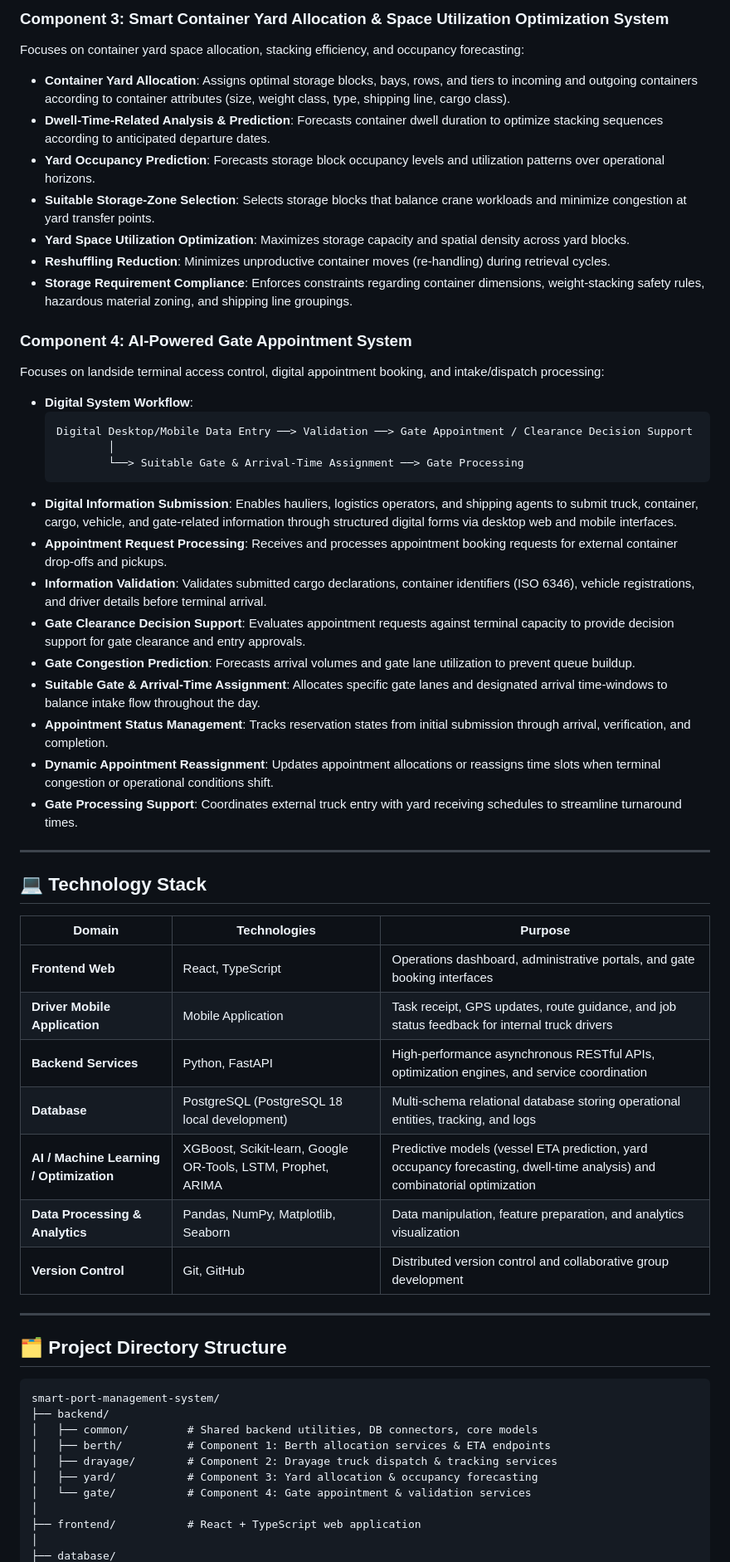
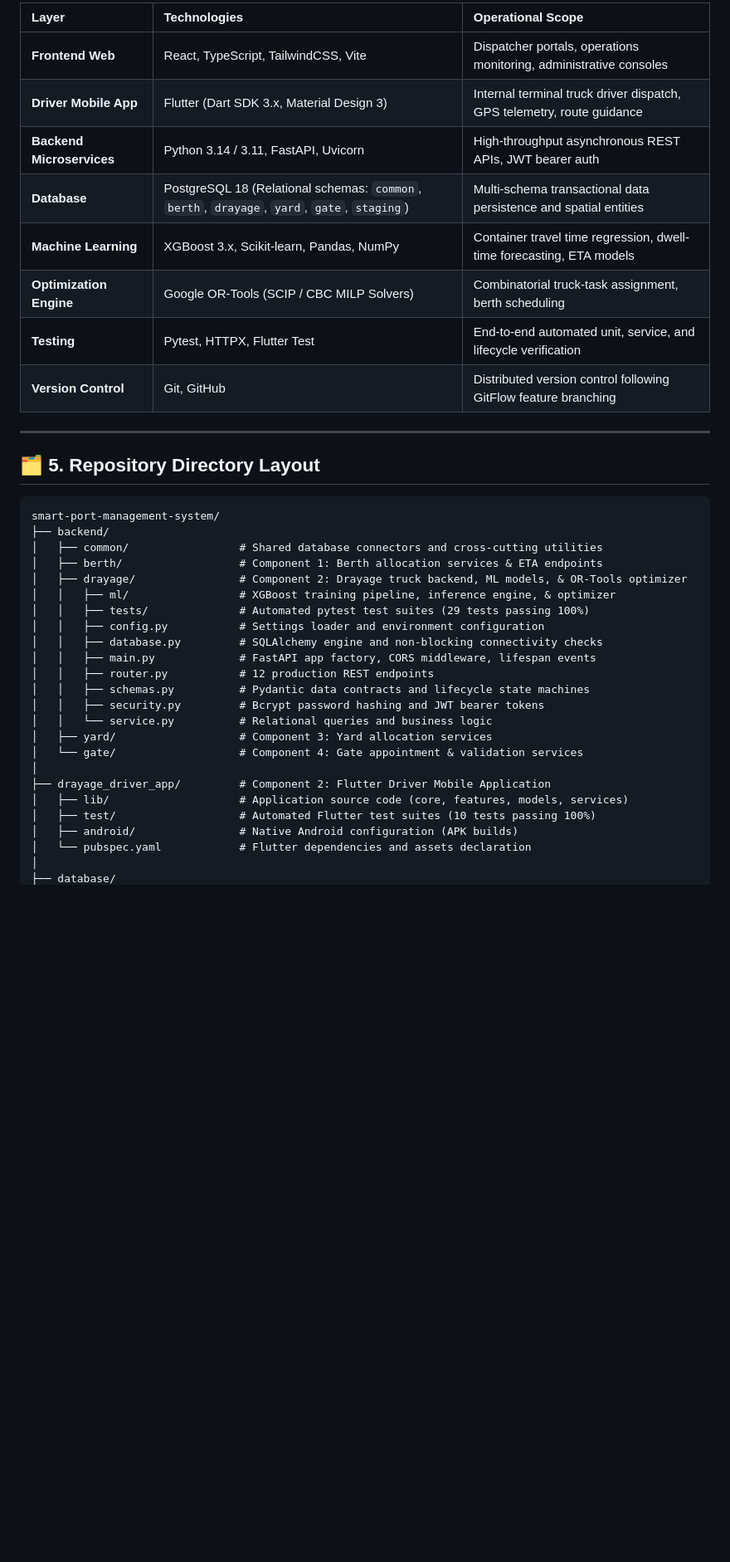
Before and after one commit to IsuJayasinghe/Final-Research, a Markdown page: README.md, the part around one of its changes. Shown at 83% size. Rendered like a GitHub page; blank space fills up the shorter version.

````diff
--- a/README.md
+++ b/README.md
@@ -99,58 +108,40 @@ Focuses on internal horizontal transport and vehicle fleet coordination for **hu
-### Component 3: Smart Container Yard Allocation & Space Utilization Optimization System
-Focuses on container yard space allocation, stacking efficiency, and occupancy forecasting:
-- **Container Yard Allocation**: Assigns optimal storage blocks, bays, rows, and tiers to incoming and outgoing containers according to container attributes (size, weight class, type, shipping line, cargo class).
-- **Dwell-Time-Related Analysis & Prediction**: Forecasts container dwell duration to optimize stacking sequences according to anticipated departure dates.
-- **Yard Occupancy Prediction**: Forecasts storage block occupancy levels and utilization patterns over operational horizons.
-- **Suitable Storage-Zone Selection**: Selects storage blocks that balance crane workloads and minimize congestion at yard transfer points.
-- **Yard Space Utilization Optimization**: Maximizes storage capacity and spatial density across yard blocks.
-- **Reshuffling Reduction**: Minimizes unproductive container moves (re-handling) during retrieval cycles.
-- **Storage Requirement Compliance**: Enforces constraints regarding container dimensions, weight-stacking safety rules, hazardous material zoning, and shipping line groupings.
-
-### Component 4: AI-Powered Gate Appointment System
-Focuses on landside terminal access control, digital appointment booking, and intake/dispatch processing:
-- **Digital System Workflow**:
-  ```
-  Digital Desktop/Mobile Data Entry ──> Validation ──> Gate Appointment / Clearance Decision Support
-          │
-          └──> Suitable Gate & Arrival-Time Assignment ──> Gate Processing
-  ```
-- **Digital Information Submission**: Enables hauliers, logistics operators, and shipping agents to submit truck, container, cargo, vehicle, and gate-related information through structured digital forms via desktop web and mobile interfaces.
-- **Appointment Request Processing**: Receives and processes appointment booking requests for external container drop-offs and pickups.
-- **Information Validation**: Validates submitted cargo declarations, container identifiers (ISO 6346), vehicle registrations, and driver details before terminal arrival.
-- **Gate Clearance Decision Support**: Evaluates appointment requests against terminal capacity to provide decision support for gate clearance and entry approvals.
-- **Gate Congestion Prediction**: Forecasts arrival volumes and gate lane utilization to prevent queue buildup.
-- **Suitable Gate & Arrival-Time Assignment**: Allocates specific gate lanes and designated arrival time-windows to balance intake flow throughout the day.
-- **Appointment Status Management**: Tracks reservation states from initial submission through arrival, verification, and completion.
-- **Dynamic Appointment Reassignment**: Updates appointment allocations or reassigns time slots when terminal congestion or operational conditions shift.
-- **Gate Processing Support**: Coordinates external truck entry with yard receiving schedules to streamline turnaround times.
+| Layer | Technologies | Operational Scope |
+| :--- | :--- | :--- |
+| **Frontend Web** | React, TypeScript, TailwindCSS, Vite | Dispatcher portals, operations monitoring, administrative consoles |
+| **Driver Mobile App** | Flutter (Dart SDK 3.x, Material Design 3) | Internal terminal truck driver dispatch, GPS telemetry, route guidance |
+| **Backend Microservices** | Python 3.14 / 3.11, FastAPI, Uvicorn | High-throughput asynchronous REST APIs, JWT bearer auth |
+| **Database** | PostgreSQL 18 (Relational schemas: `common`, `berth`, `drayage`, `yard`, `gate`, `staging`) | Multi-schema transactional data persistence and spatial entities |
+| **Machine Learning** | XGBoost 3.x, Scikit-learn, Pandas, NumPy | Container travel time regression, dwell-time forecasting, ETA models |
+| **Optimization Engine** | Google OR-Tools (SCIP / CBC MILP Solvers) | Combinatorial truck-task assignment, berth scheduling |
+| **Testing** | Pytest, HTTPX, Flutter Test | End-to-end automated unit, service, and lifecycle verification |
+| **Version Control** | Git, GitHub | Distributed version control following GitFlow feature branching |
 
 ---
 
-## 💻 Technology Stack
-
-| Domain | Technologies | Purpose |
-|---|---|---|
-| **Frontend Web** | React, TypeScript | Operations dashboard, administrative portals, and gate booking interfaces |
-| **Driver Mobile Application** | Mobile Application | Task receipt, GPS updates, route guidance, and job status feedback for internal truck drivers |
-| **Backend Services** | Python, FastAPI | High-performance asynchronous RESTful APIs, optimization engines, and service coordination |
-| **Database** | PostgreSQL (PostgreSQL 18 local development) | Multi-schema relational database storing operational entities, tracking, and logs |
-| **AI / Machine Learning / Optimization** | XGBoost, Scikit-learn, Google OR-Tools, LSTM, Prophet, ARIMA | Predictive models (vessel ETA prediction, yard occupancy forecasting, dwell-time analysis) and combinatorial optimization |
-| **Data Processing & Analytics** | Pandas, NumPy, Matplotlib, Seaborn | Data manipulation, feature preparation, and analytics visualization |
-| **Version Control** | Git, GitHub | Distributed version control and collaborative group development |
-
----
-
-## 🗂️ Project Directory Structure
+## 🗂️ 5. Repository Directory Layout
 
 ```text
 smart-port-management-system/
 ├── backend/
-│   ├── common/         # Shared backend utilities, DB connectors, core models
-│   ├── berth/          # Component 1: Berth allocation services & ETA endpoints
-│   ├── drayage/        # Component 2: Drayage truck dispatch & tracking services
-│   ├── yard/           # Component 3: Yard allocation & occupancy forecasting
-│   └── gate/           # Component 4: Gate appointment & validation services
+│   ├── common/                 # Shared database connectors and cross-cutting utilities
+│   ├── berth/                  # Component 1: Berth allocation services & ETA endpoints
+│   ├── drayage/                # Component 2: Drayage truck backend, ML models, & OR-Tools optimizer
+│   │   ├── ml/                 # XGBoost training pipeline, inference engine, & optimizer
+│   │   ├── tests/              # Automated pytest test suites (29 tests passing 100%)
+│   │   ├── config.py           # Settings loader and environment configuration
+│   │   ├── database.py         # SQLAlchemy engine and non-blocking connectivity checks
+│   │   ├── main.py             # FastAPI app factory, CORS middleware, lifespan events
+│   │   ├── router.py           # 12 production REST endpoints
+│   │   ├── schemas.py          # Pydantic data contracts and lifecycle state machines
+│   │   ├── security.py         # Bcrypt password hashing and JWT bearer tokens
+│   │   └── service.py          # Relational queries and business logic
+│   ├── yard/                   # Component 3: Yard allocation services
+│   └── gate/                   # Component 4: Gate appointment & validation services
 │
-├── frontend/           # React + TypeScript web application
+├── drayage_driver_app/         # Component 2: Flutter Driver Mobile Application
+│   ├── lib/                    # Application source code (core, features, models, services)
+│   ├── test/                   # Automated Flutter test suites (10 tests passing 100%)
+│   ├── android/                # Native Android configuration (APK builds)
+│   └── pubspec.yaml            # Flutter dependencies and assets declaration
 │
 ├── database/
````
Also changed, not shown: other parts of README.md (+94 -109 lines), docs/J26-IT-396_IT23293144_Component2_Drayage_README.md (added, +194 -0 lines), docs/J26-IT-396_Master_README.md (added, +190 -0 lines).
